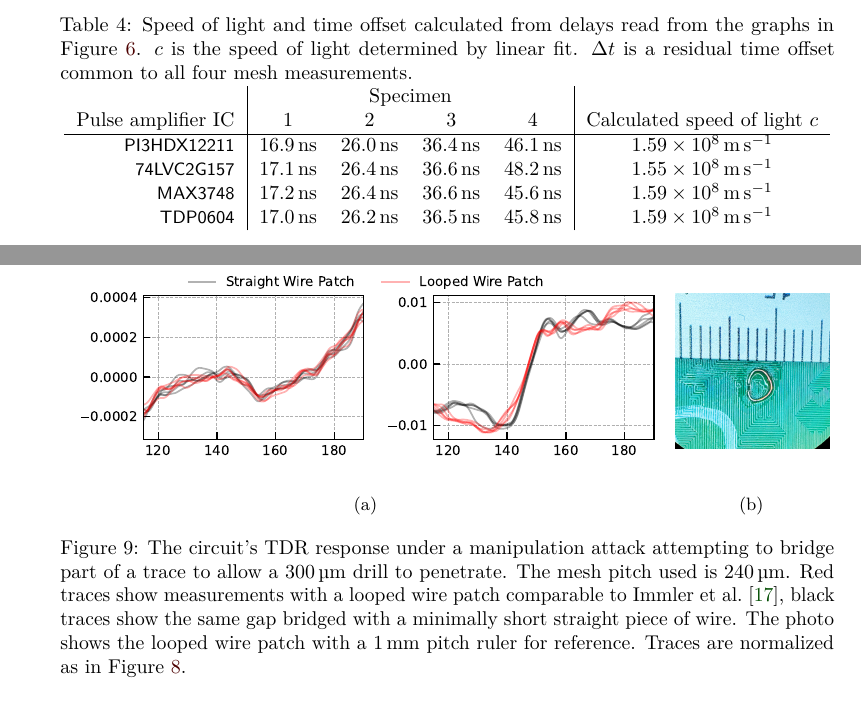
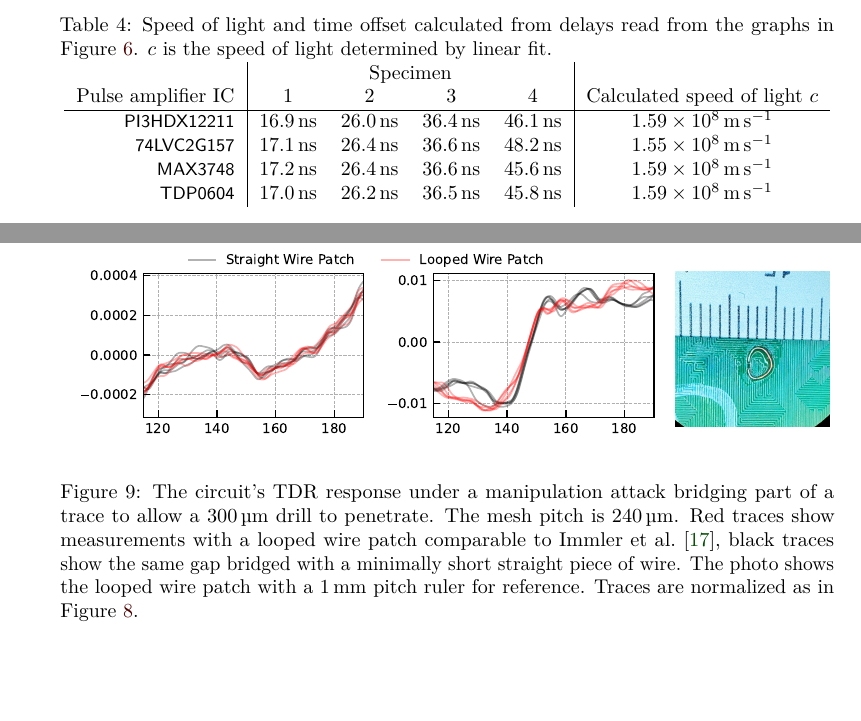
Before and after one commit to jaseg/sampling-mesh-monitor, a LaTeX document (paper/paper.tex): two parts of pages 16 and 19 of 24, joined at a grey line, cut so that both start at the same text, the shorter picture padded with empty space. Compiled offline with pdfLaTeX.

Commit message:
Small fixes

```diff
--- a/paper/paper.tex
+++ b/paper/paper.tex
@@ -923,8 +924,7 @@ by applying the same electronic CAD/electromagnetic simulation co-design approac
         \end{tabular}
     \end{center}
     \caption{Speed of light and time offset calculated from delays read from the graphs in Figure\
-    \ref{fig_mesh_length}. $c$ is the speed of light determined by linear fit. $\Delta t$ is a residual time offset
-    common to all four mesh measurements.}
+    \ref{fig_mesh_length}. $c$ is the speed of light determined by linear fit.}
     \label{tab_speed_of_light}
 \end{table}
 
@@ -998,17 +998,15 @@ measurement.
         \centering
         \includegraphics[width=\textwidth]{fig_drill_mod_shape.pdf}
         \label{fig_drill_mod_shape_plot}
-        \caption{}
     \end{subfigure}
     \begin{subfigure}{0.2\textwidth}
         \centering
         \includegraphics[width=\textwidth]{pic_manip_microsoldering_small.jpg}
         \vspace*{2mm}
         \label{fig_drill_mod_shape_pic}
-        \caption{}
     \end{subfigure}
-    \caption{The circuit's TDR response under a manipulation attack attempting to bridge part of a trace to allow a
-        \qty{300}{\micro\meter} drill to penetrate. The mesh pitch used is \qty{240}{\micro\meter}. Red traces show
+    \caption{The circuit's TDR response under a manipulation attack bridging part of a trace to allow a
+        \qty{300}{\micro\meter} drill to penetrate. The mesh pitch is \qty{240}{\micro\meter}. Red traces show
         measurements with a looped wire patch comparable to \textcite{immlerSecurePhysicalEnclosures2018}, black traces
         show the same gap bridged with a minimally short straight piece of wire. The photo shows the looped wire patch
         with a \qty{1}{\milli\meter} pitch ruler for reference. Traces are normalized as in Figure\
```
Also changed, not shown: paper/paper.tex (5 more changed lines).
